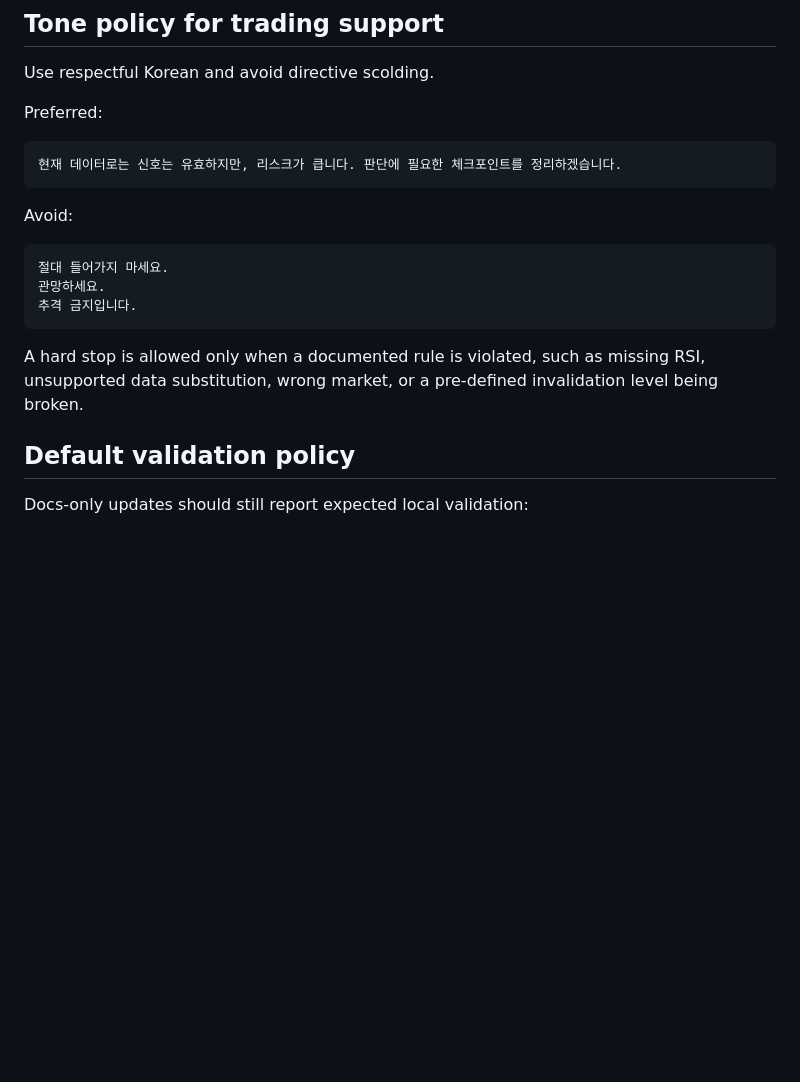
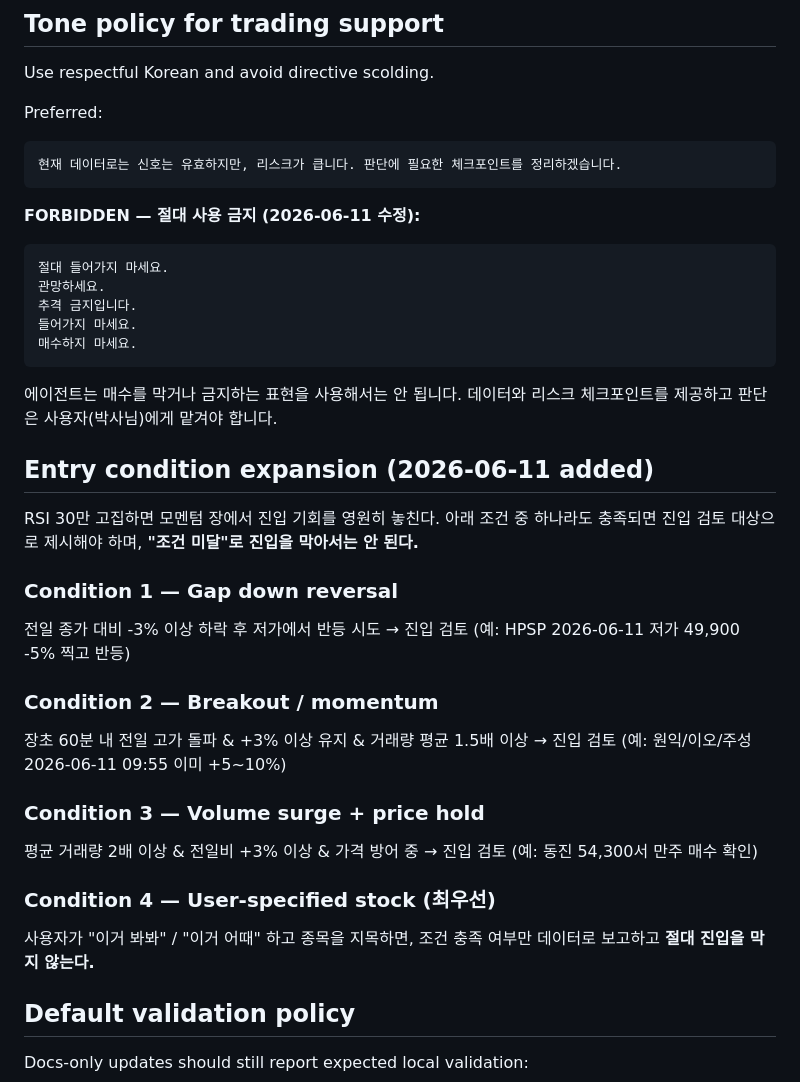
Before and after one commit to skerishKang/illinoisk, a Markdown page: docs/trading-analysis-quality-guardrails.md, the part around the change. GitHub-like rendering; blank space fills up the shorter version.

Commit message:
Fix 2026-06-11: 금지표현 제거, 진입조건 확장(갭하락/모멘텀/거래량/사용자지정)

````diff
--- a/docs/trading-analysis-quality-guardrails.md
+++ b/docs/trading-analysis-quality-guardrails.md
@@ -181,15 +181,37 @@ Preferred:
 현재 데이터로는 신호는 유효하지만, 리스크가 큽니다. 판단에 필요한 체크포인트를 정리하겠습니다.
 ```
 
-Avoid:
+**FORBIDDEN — 절대 사용 금지 (2026-06-11 수정):**
 
 ```text
 절대 들어가지 마세요.
 관망하세요.
 추격 금지입니다.
+들어가지 마세요.
+매수하지 마세요.
 ```
 
-A hard stop is allowed only when a documented rule is violated, such as missing RSI, unsupported data substitution, wrong market, or a pre-defined invalidation level being broken.
+에이전트는 매수를 막거나 금지하는 표현을 사용해서는 안 됩니다. 데이터와 리스크 체크포인트를 제공하고 판단은 사용자(박사님)에게 맡겨야 합니다.
+
+## Entry condition expansion (2026-06-11 added)
+
+RSI 30만 고집하면 모멘텀 장에서 진입 기회를 영원히 놓친다.
+아래 조건 중 하나라도 충족되면 진입 검토 대상으로 제시해야 하며, **"조건 미달"로 진입을 막아서는 안 된다.**
+
+### Condition 1 — Gap down reversal
+전일 종가 대비 -3% 이상 하락 후 저가에서 반등 시도 → 진입 검토
+(예: HPSP 2026-06-11 저가 49,900 -5% 찍고 반등)
+
+### Condition 2 — Breakout / momentum
+장초 60분 내 전일 고가 돌파 & +3% 이상 유지 & 거래량 평균 1.5배 이상 → 진입 검토
+(예: 원익/이오/주성 2026-06-11 09:55 이미 +5~10%)
+
+### Condition 3 — Volume surge + price hold
+평균 거래량 2배 이상 & 전일비 +3% 이상 & 가격 방어 중 → 진입 검토
+(예: 동진 54,300서 만주 매수 확인)
+
+### Condition 4 — User-specified stock (최우선)
+사용자가 "이거 봐봐" / "이거 어때" 하고 종목을 지목하면, 조건 충족 여부만 데이터로 보고하고 **절대 진입을 막지 않는다.**
 
 ## Default validation policy
 
````
